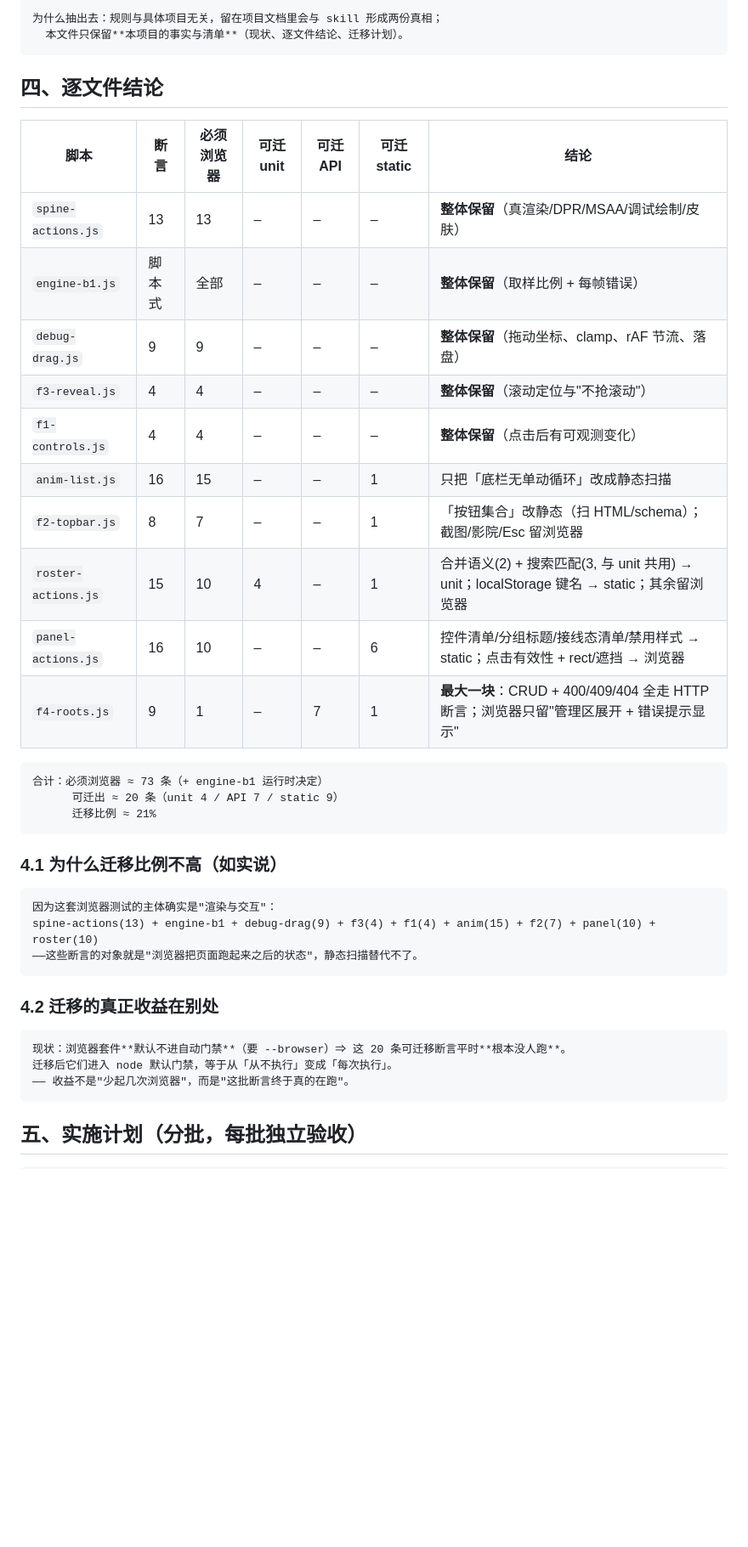
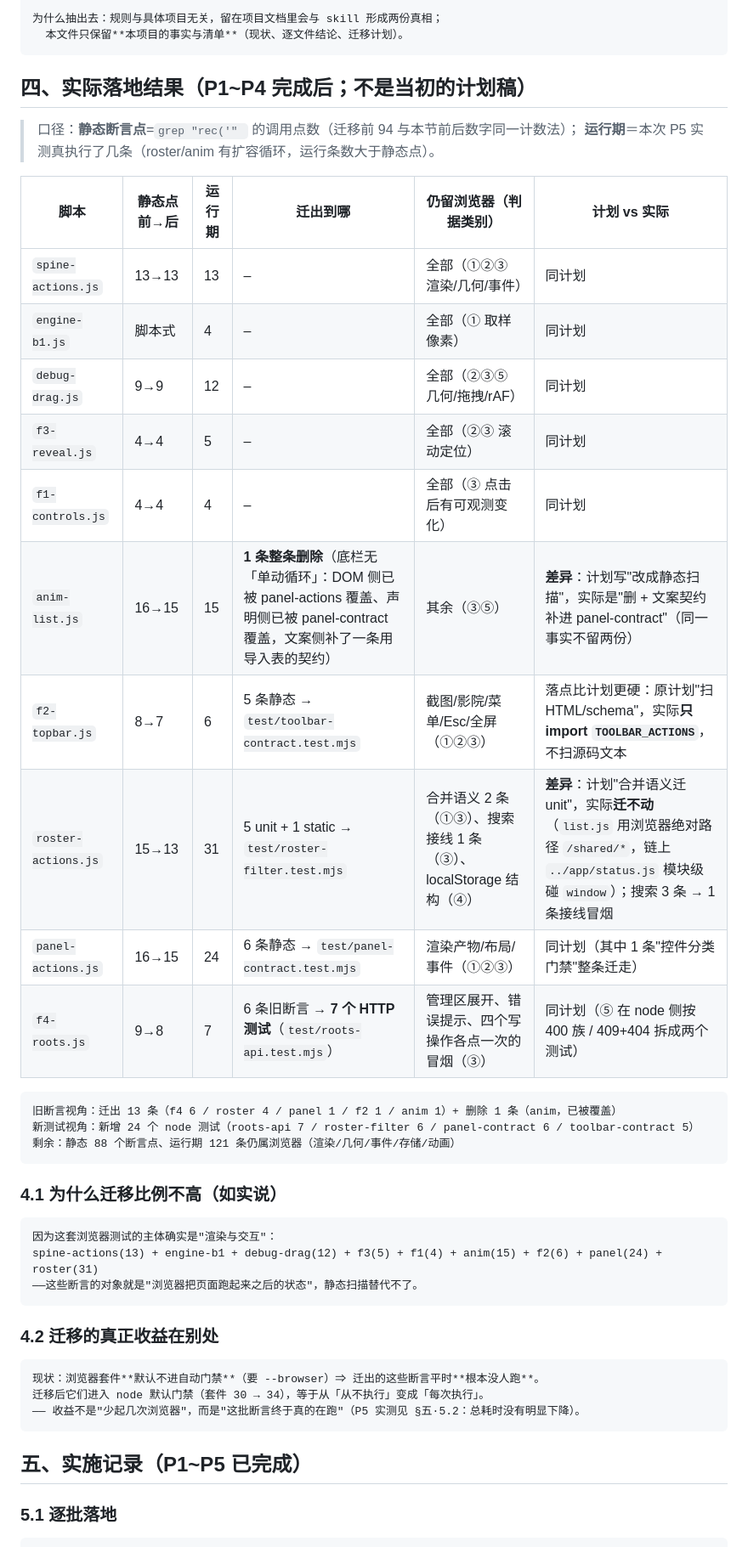
Before and after one commit to EIGHTfs/ModelStage, a Markdown page: docs/设计/浏览器测试调研.md, the part around one of its changes. Shown at 85% size. Drawn GitHub-style; blank space fills up the shorter version.

````diff
--- a/docs/设计/浏览器测试调研.md
+++ b/docs/设计/浏览器测试调研.md
@@ -51,43 +55,48 @@
   本文件只保留**本项目的事实与清单**（现状、逐文件结论、迁移计划）。
 ```
 
-## 四、逐文件结论
+## 四、实际落地结果（P1~P4 完成后；不是当初的计划稿）
 
-| 脚本 | 断言 | 必须浏览器 | 可迁 unit | 可迁 API | 可迁 static | 结论 |
-|---|---|---|---|---|---|---|
-| `spine-actions.js` | 13 | 13 | – | – | – | **整体保留**（真渲染/DPR/MSAA/调试绘制/皮肤） |
-| `engine-b1.js` | 脚本式 | 全部 | – | – | – | **整体保留**（取样比例 + 每帧错误） |
-| `debug-drag.js` | 9 | 9 | – | – | – | **整体保留**（拖动坐标、clamp、rAF 节流、落盘） |
-| `f3-reveal.js` | 4 | 4 | – | – | – | **整体保留**（滚动定位与"不抢滚动"） |
-| `f1-controls.js` | 4 | 4 | – | – | – | **整体保留**（点击后有可观测变化） |
-| `anim-list.js` | 16 | 15 | – | – | 1 | 只把「底栏无单动循环」改成静态扫描 |
-| `f2-topbar.js` | 8 | 7 | – | – | 1 | 「按钮集合」改静态（扫 HTML/schema）；截图/影院/Esc 留浏览器 |
-| `roster-actions.js` | 15 | 10 | 4 | – | 1 | 合并语义(2) + 搜索匹配(3, 与 unit 共用) → unit；localStorage 键名 → static；其余留浏览器 |
-| `panel-actions.js` | 16 | 10 | – | – | 6 | 控件清单/分组标题/接线态清单/禁用样式 → static；点击有效性 + rect/遮挡 → 浏览器 |
-| `f4-roots.js` | 9 | 1 | – | 7 | 1 | **最大一块**：CRUD + 400/409/404 全走 HTTP 断言；浏览器只留"管理区展开 + 错误提示显示" |
+> 口径：**静态断言点**=`grep "rec('" ` 的调用点数（迁移前 94 与本节前后数字同一计数法）；
+> **运行期**＝本次 P5 实测真执行了几条（roster/anim 有扩容循环，运行条数大于静态点）。
+
+| 脚本 | 静态点 前→后 | 运行期 | 迁出到哪 | 仍留浏览器（判据类别） | 计划 vs 实际 |
+|---|---|---|---|---|---|
+| `spine-actions.js` | 13→13 | 13 | – | 全部（①②③ 渲染/几何/事件） | 同计划 |
+| `engine-b1.js` | 脚本式 | 4 | – | 全部（① 取样像素） | 同计划 |
+| `debug-drag.js` | 9→9 | 12 | – | 全部（②③⑤ 几何/拖拽/rAF） | 同计划 |
+| `f3-reveal.js` | 4→4 | 5 | – | 全部（②③ 滚动定位） | 同计划 |
+| `f1-controls.js` | 4→4 | 4 | – | 全部（③ 点击后有可观测变化） | 同计划 |
+| `anim-list.js` | 16→15 | 15 | **1 条整条删除**（底栏无「单动循环」：DOM 侧已被 panel-actions 覆盖、声明侧已被 panel-contract 覆盖，文案侧补了一条用导入表的契约） | 其余（③⑤） | **差异**：计划写"改成静态扫描"，实际是"删 + 文案契约补进 panel-contract"（同一事实不留两份） |
+| `f2-topbar.js` | 8→7 | 6 | 5 条静态 → `test/toolbar-contract.test.mjs` | 截图/影院/菜单/Esc/全屏（①②③） | 落点比计划更硬：原计划"扫 HTML/schema"，实际**只 import `TOOLBAR_ACTIONS`**，不扫源码文本 |
+| `roster-actions.js` | 15→13 | 31 | 5 unit + 1 static → `test/roster-filter.test.mjs` | 合并语义 2 条（①③）、搜索接线 1 条（③）、localStorage 结构（④） | **差异**：计划"合并语义迁 unit"，实际**迁不动**（`list.js` 用浏览器绝对路径 `/shared/*`，链上 `../app/status.js` 模块级碰 `window`）；搜索 3 条 → 1 条接线冒烟 |
+| `panel-actions.js` | 16→15 | 24 | 6 条静态 → `test/panel-contract.test.mjs` | 渲染产物/布局/事件（①②③） | 同计划（其中 1 条"控件分类门禁"整条迁走） |
+| `f4-roots.js` | 9→8 | 7 | 6 条旧断言 → **7 个 HTTP 测试**（`test/roots-api.test.mjs`） | 管理区展开、错误提示、四个写操作各点一次的冒烟（③） | 同计划（⑤ 在 node 侧按 400 族 / 409+404 拆成两个测试） |
 
 ```
-合计：必须浏览器 ≈ 73 条（+ engine-b1 运行时决定）
-      可迁出 ≈ 20 条（unit 4 / API 7 / static 9）
-      迁移比例 ≈ 21%
+旧断言视角：迁出 13 条（f4 6 / roster 4 / panel 1 / f2 1 / anim 1）+ 删除 1 条（anim，已被覆盖）
+新测试视角：新增 24 个 node 测试（roots-api 7 / roster-filter 6 / panel-contract 6 / toolbar-contract 5）
+剩余：静态 88 个断言点、运行期 121 条仍属浏览器（渲染/几何/事件/存储/动画）
 ```
 
 ### 4.1 为什么迁移比例不高（如实说）
 
 ```
 因为这套浏览器测试的主体确实是"渲染与交互"：
-spine-actions(13) + engine-b1 + debug-drag(9) + f3(4) + f1(4) + anim(15) + f2(7) + panel(10) + roster(10)
+spine-actions(13) + engine-b1 + debug-drag(12) + f3(5) + f1(4) + anim(15) + f2(6) + panel(24) + roster(31)
 ——这些断言的对象就是"浏览器把页面跑起来之后的状态"，静态扫描替代不了。
 ```
 
 ### 4.2 迁移的真正收益在别处
 
 ```
-现状：浏览器套件**默认不进自动门禁**（要 --browser）⇒ 这 20 条可迁移断言平时**根本没人跑**。
-迁移后它们进入 node 默认门禁，等于从「从不执行」变成「每次执行」。
-—— 收益不是"少起几次浏览器"，而是"这批断言终于真的在跑"。
+现状：浏览器套件**默认不进自动门禁**（要 --browser）⇒ 迁出的这些断言平时**根本没人跑**。
+迁移后它们进入 node 默认门禁（套件 30 → 34），等于从「从不执行」变成「每次执行」。
+—— 收益不是"少起几次浏览器"，而是"这批断言终于真的在跑"（P5 实测见 §五·5.2：总耗时没有明显下降）。
 ```
 
-## 五、实施计划（分批，每批独立验收）
+## 五、实施记录（P1~P5 已完成）
+
+### 5.1 逐批落地
 
 ```
````
Also changed, not shown: other parts of docs/设计/浏览器测试调研.md (+68 -11 lines).
